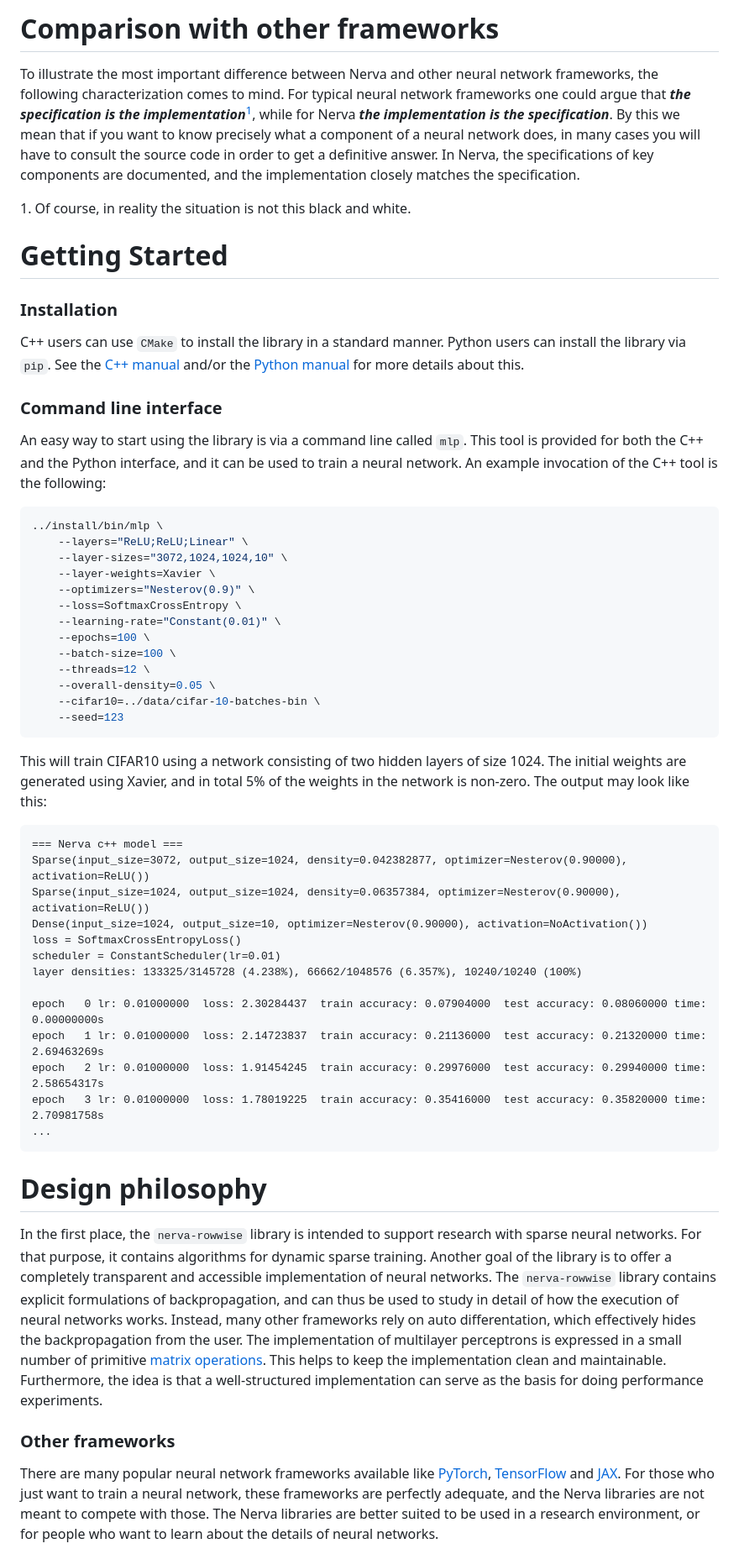
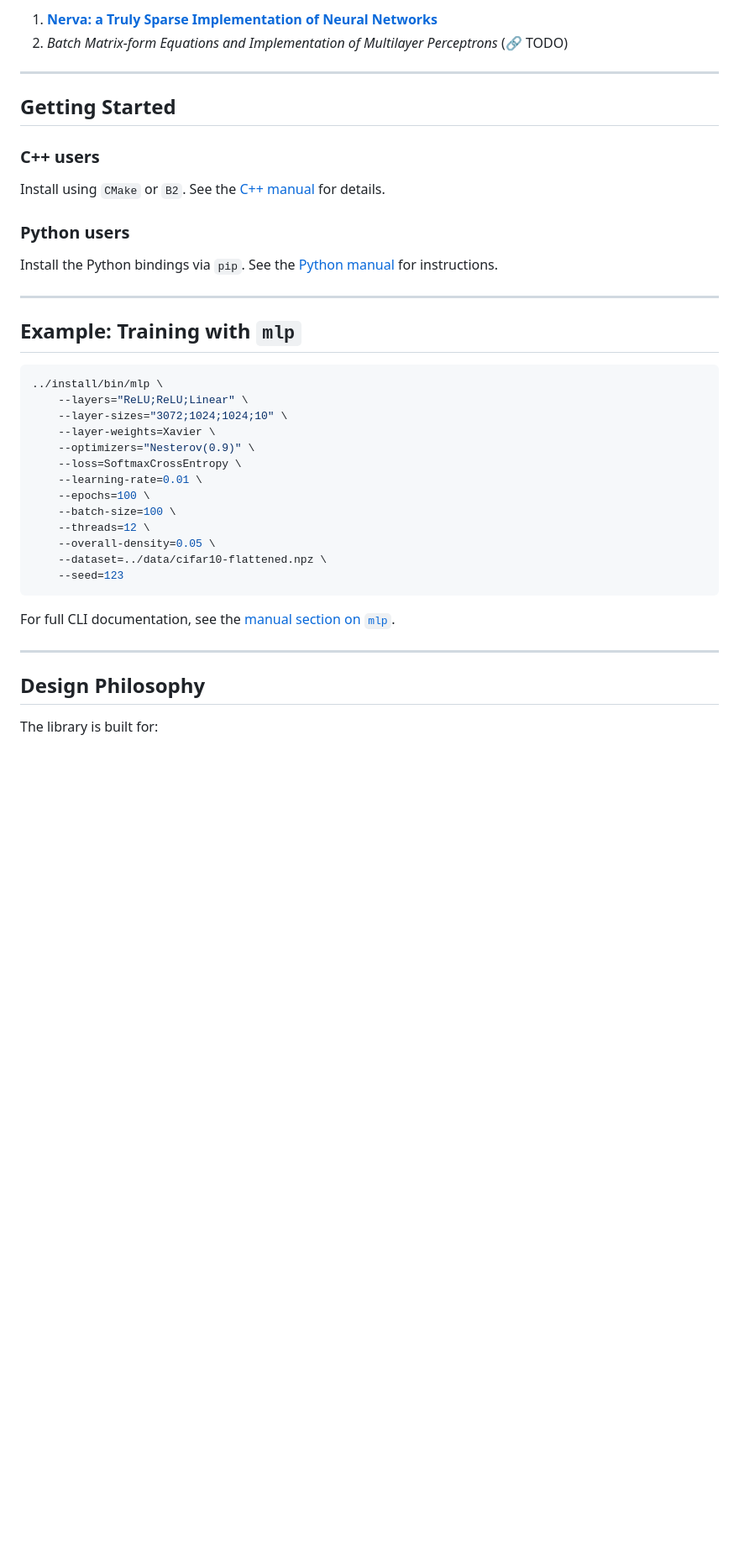
Before and after one commit to wiegerw/nerva-rowwise, a Markdown page: README.md, the part around one of its changes. Shown at 84% size. Rendered like a GitHub page; blank space fills up the shorter version.

````diff
--- a/README.md
+++ b/README.md
@@ -48,58 +36,44 @@ Nerva uses the following third-party libraries.
 
-# Comparison with other frameworks
-To illustrate the most important difference between Nerva and other neural network frameworks, the following characterization comes to mind. For typical neural network frameworks one could argue that ***the specification is the implementation***<sup><a href="#footnote1">1</a></sup>, while for Nerva ***the implementation is the specification***.
-By this we mean that if you want to know precisely what a component of a neural network does, in many cases you will have to consult the source code in order to get a definitive answer. In Nerva, the specifications of key components are documented, and the implementation closely matches the specification.
+1. [**Nerva: a Truly Sparse Implementation of Neural Networks**](https://arxiv.org/abs/2407.17437)
+2. _Batch Matrix-form Equations and Implementation of Multilayer Perceptrons_ (🔗 TODO)
 
-<a id="footnote1"></a>1. Of course, in reality the situation is not this black and white.
+---
 
-# Getting Started
+## Getting Started
 
-### Installation
-C++ users can use `CMake` to install the library in a standard manner. Python users can install the library via `pip`.
-See the [C++ manual](https://wiegerw.github.io/nerva-rowwise/doc/nerva-cpp.html) and/or the
-[Python manual](https://wiegerw.github.io/nerva-rowwise/doc/nerva-python.html) for more details about this.
+### C++ users
 
-### Command line interface
-An easy way to start using the library is via a command line
-called `mlp`. This tool is provided for both the C++ and the Python interface, and it can be used to train a neural network.
-An example invocation of the C++ tool is the following:
+Install using `CMake` or `B2`. See the [C++ manual](https://wiegerw.github.io/nerva-rowwise/doc/nerva-cpp.html#_installation) for details.
+
+### Python users
+
+Install the Python bindings via `pip`. See the [Python manual](https://wiegerw.github.io/nerva-rowwise/doc/nerva-python.html#_installation) for instructions.
+
+---
+
+## Example: Training with `mlp`
 
 ```sh
 ../install/bin/mlp \
     --layers="ReLU;ReLU;Linear" \
-    --layer-sizes="3072,1024,1024,10" \
+    --layer-sizes="3072;1024;1024;10" \
     --layer-weights=Xavier \
     --optimizers="Nesterov(0.9)" \
     --loss=SoftmaxCrossEntropy \
-    --learning-rate="Constant(0.01)" \
+    --learning-rate=0.01 \
     --epochs=100 \
     --batch-size=100 \
     --threads=12 \
     --overall-density=0.05 \
-    --cifar10=../data/cifar-10-batches-bin \
+    --dataset=../data/cifar10-flattened.npz \
     --seed=123
 ```
-This will train CIFAR10 using a network consisting of two hidden layers of size 1024. The initial weights are generated using Xavier, and in total 5% of the weights in the network is non-zero. The output may look like this:
 
-```
-=== Nerva c++ model ===
-Sparse(input_size=3072, output_size=1024, density=0.042382877, optimizer=Nesterov(0.90000), activation=ReLU())
-Sparse(input_size=1024, output_size=1024, density=0.06357384, optimizer=Nesterov(0.90000), activation=ReLU())
-Dense(input_size=1024, output_size=10, optimizer=Nesterov(0.90000), activation=NoActivation())
-loss = SoftmaxCrossEntropyLoss()
-scheduler = ConstantScheduler(lr=0.01)
-layer densities: 133325/3145728 (4.238%), 66662/1048576 (6.357%), 10240/10240 (100%)
+For full CLI documentation, see the [manual section on `mlp`](https://wiegerw.github.io/nerva-rowwise/doc/nerva-cpp.html#_the_tool_mlp).
 
-epoch   0 lr: 0.01000000  loss: 2.30284437  train accuracy: 0.07904000  test accuracy: 0.08060000 time: 0.00000000s
-epoch   1 lr: 0.01000000  loss: 2.14723837  train accuracy: 0.21136000  test accuracy: 0.21320000 time: 2.69463269s
-epoch   2 lr: 0.01000000  loss: 1.91454245  train accuracy: 0.29976000  test accuracy: 0.29940000 time: 2.58654317s
-epoch   3 lr: 0.01000000  loss: 1.78019225  train accuracy: 0.35416000  test accuracy: 0.35820000 time: 2.70981758s
-...
-```
+---
 
-# Design philosophy
-In the first place, the `nerva-rowwise` library is intended to support research with sparse neural networks. For that purpose, it contains algorithms for dynamic sparse training. Another goal of the library is to offer a completely transparent and accessible implementation of neural networks. The `nerva-rowwise` library contains explicit formulations of backpropagation, and can thus be used to study in detail of how the execution of neural networks works. Instead, many other frameworks rely on auto differentation, which effectively hides the backpropagation from the user. The implementation of multilayer perceptrons is expressed in a small number of primitive [matrix operations](https://wiegerw.github.io/nerva-rowwise/doc/nerva-cpp.html#_matrix_operations). This helps to keep the implementation clean and maintainable. Furthermore, the idea is that a well-structured implementation can serve as the basis for doing performance experiments.
+## Design Philosophy
 
-### Other frameworks
-There are many popular neural network frameworks available like [PyTorch](https://pytorch.org/), [TensorFlow](https://www.tensorflow.org/) and [JAX](https://jax.readthedocs.io/). For those who just want to train a neural network, these frameworks are perfectly adequate, and the Nerva libraries are not meant to compete with those. The Nerva libraries are better suited to be used in a research environment, or for people who want to learn about the details of neural networks.
+The library is built for:
 
````
Also changed, not shown: other parts of README.md (+59 -42 lines).
